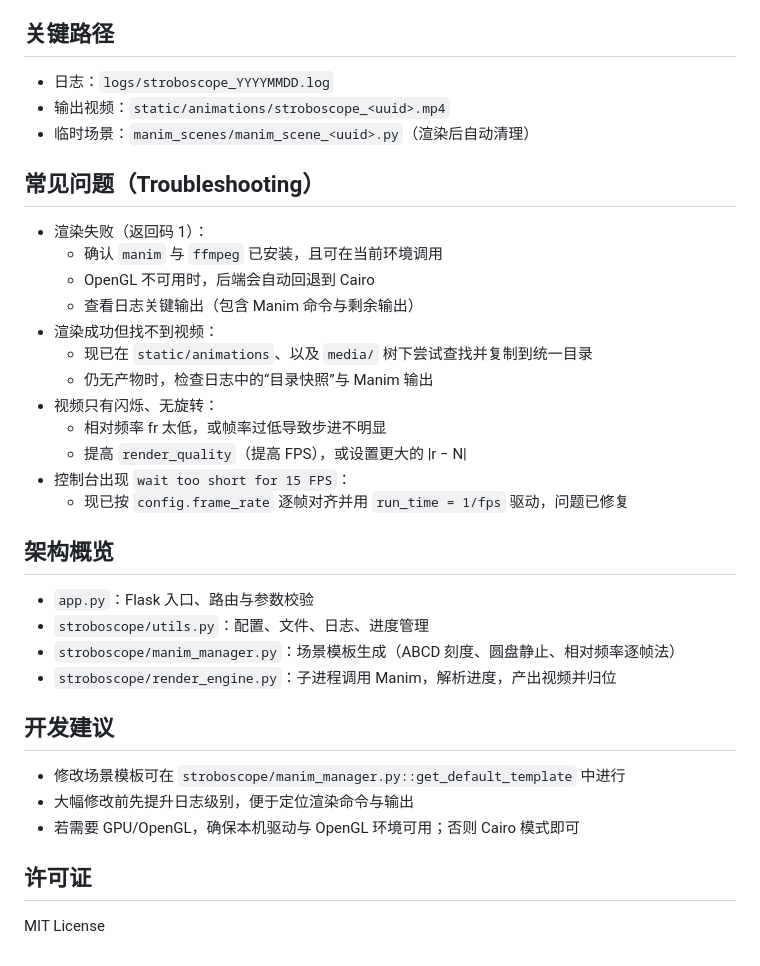
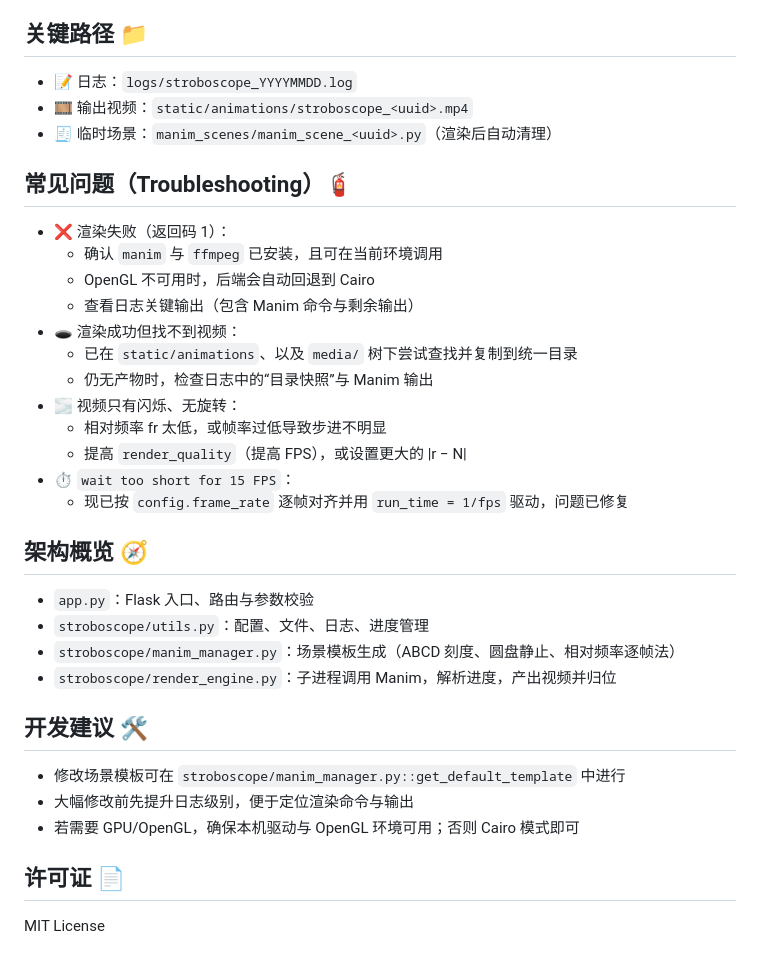
Before and after one commit to AlicepetereoNa/stroboscope_app, a Markdown page: README.md, the part around the change printed below. GitHub-like rendering.

Commit message:
README_Twice_Again

```diff
--- a/README.md
+++ b/README.md
@@ -74,35 +74,35 @@ python app.py
   - `LOGS_DIR` 默认 `logs`
 - `[CLEANUP]` 自动清理时长等
 
-## 关键路径
-- 日志：`logs/stroboscope_YYYYMMDD.log`
-- 输出视频：`static/animations/stroboscope_<uuid>.mp4`
-- 临时场景：`manim_scenes/manim_scene_<uuid>.py`（渲染后自动清理）
+## 关键路径 📁
+- 📝 日志：`logs/stroboscope_YYYYMMDD.log`
+- 🎞️ 输出视频：`static/animations/stroboscope_<uuid>.mp4`
+- 🧾 临时场景：`manim_scenes/manim_scene_<uuid>.py`（渲染后自动清理）
 
-## 常见问题（Troubleshooting）
-- 渲染失败（返回码 1）：
+## 常见问题（Troubleshooting）🧯
+- ❌ 渲染失败（返回码 1）：
   - 确认 `manim` 与 `ffmpeg` 已安装，且可在当前环境调用
   - OpenGL 不可用时，后端会自动回退到 Cairo
   - 查看日志关键输出（包含 Manim 命令与剩余输出）
-- 渲染成功但找不到视频：
-  - 现已在 `static/animations`、以及 `media/` 树下尝试查找并复制到统一目录
+- 🕳️ 渲染成功但找不到视频：
+  - 已在 `static/animations`、以及 `media/` 树下尝试查找并复制到统一目录
   - 仍无产物时，检查日志中的“目录快照”与 Manim 输出
-- 视频只有闪烁、无旋转：
+- 🌫️ 视频只有闪烁、无旋转：
   - 相对频率 fr 太低，或帧率过低导致步进不明显
   - 提高 `render_quality`（提高 FPS），或设置更大的 |r − N|
-- 控制台出现 `wait too short for 15 FPS`：
+- ⏱️ `wait too short for 15 FPS`：
   - 现已按 `config.frame_rate` 逐帧对齐并用 `run_time = 1/fps` 驱动，问题已修复
 
-## 架构概览
+## 架构概览 🧭
 - `app.py`：Flask 入口、路由与参数校验
 - `stroboscope/utils.py`：配置、文件、日志、进度管理
 - `stroboscope/manim_manager.py`：场景模板生成（ABCD 刻度、圆盘静止、相对频率逐帧法）
 - `stroboscope/render_engine.py`：子进程调用 Manim，解析进度，产出视频并归位
 
-## 开发建议
+## 开发建议 🛠️
 - 修改场景模板可在 `stroboscope/manim_manager.py::get_default_template` 中进行
 - 大幅修改前先提升日志级别，便于定位渲染命令与输出
 - 若需要 GPU/OpenGL，确保本机驱动与 OpenGL 环境可用；否则 Cairo 模式即可
 
-## 许可证
+## 许可证 📄
 MIT License
```
Also changed, not shown: other parts of README.md (+25 -25 lines).
